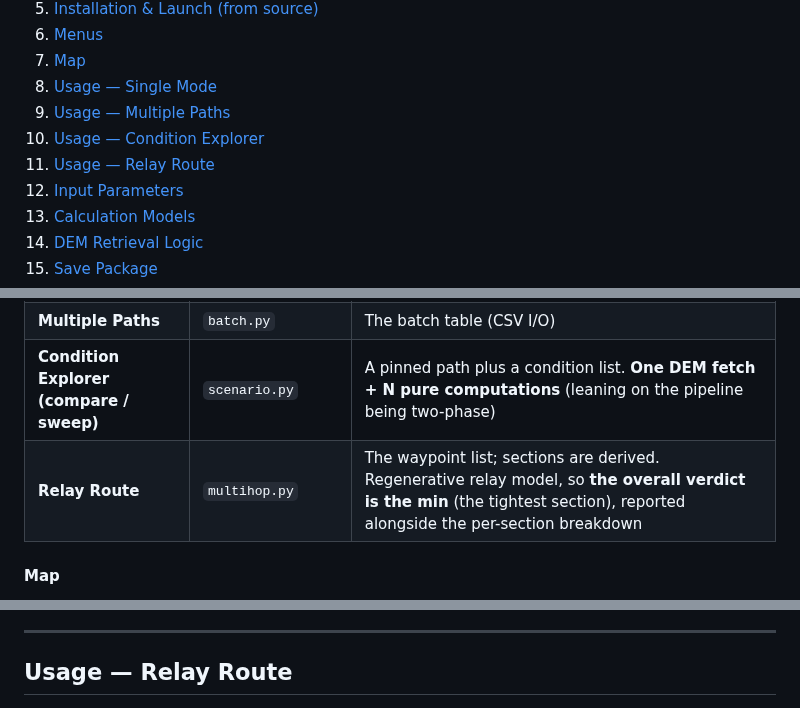
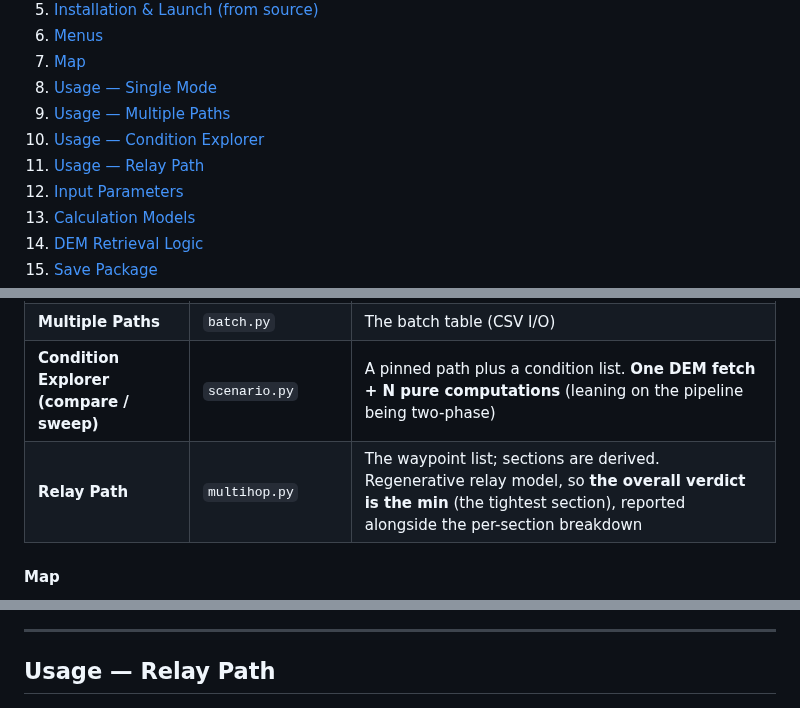
Before and after one commit to kumahide/radiosim, a Markdown page: README_en.md, 3 parts joined by grey strips. GitHub-like rendering.

```diff
--- a/README_en.md
+++ b/README_en.md
@@ -17,7 +17,7 @@ Automatically retrieves DEM (Digital Elevation Model) data from the Geospatial I
 8. [Usage — Single Mode](#usage--single-mode)
 9. [Usage — Multiple Paths](#usage--multiple-paths)
 10. [Usage — Condition Explorer](#usage--condition-explorer-compare--sweep)
-11. [Usage — Relay Route](#usage--relay-route)
+11. [Usage — Relay Path](#usage--relay-path)
 12. [Input Parameters](#input-parameters)
 13. [Calculation Models](#calculation-models)
 14. [DEM Retrieval Logic](#dem-retrieval-logic)
@@ -47,7 +47,7 @@ Also **the unit of class review** — when fixing a defect, always ask whether i
 | **Single Mode** | `simulation.py` | The launcher's input fields |
 | **Multiple Paths** | `batch.py` | The batch table (CSV I/O) |
 | **Condition Explorer (compare / sweep)** | `scenario.py` | A pinned path plus a condition list. **One DEM fetch + N pure computations** (leaning on the pipeline being two-phase) |
-| **Relay Route** | `multihop.py` | The waypoint list; sections are derived. Regenerative relay model, so **the overall verdict is the min** (the tightest section), reported alongside the per-section breakdown |
+| **Relay Path** | `multihop.py` | The waypoint list; sections are derived. Regenerative relay model, so **the overall verdict is the min** (the tightest section), reported alongside the per-section breakdown |
 
 #### Map
 
@@ -557,7 +557,7 @@ Open it with the **Condition Explorer** button in the launcher (`views/scenario.
 
 ---
 
-## Usage — Relay Route
+## Usage — Relay Path
 
 <img src="docs/images/shot_multihop.png" width="620" alt="中継経路の画面。送信点・中継点・受信点の 3 地点と、区間ごとの受信レベル・マージン・判定が表に返っている">
 
```
Also changed, not shown: other parts of README_en.md (+1 -1 lines), README_binary_en.md (+3 -3 lines).
